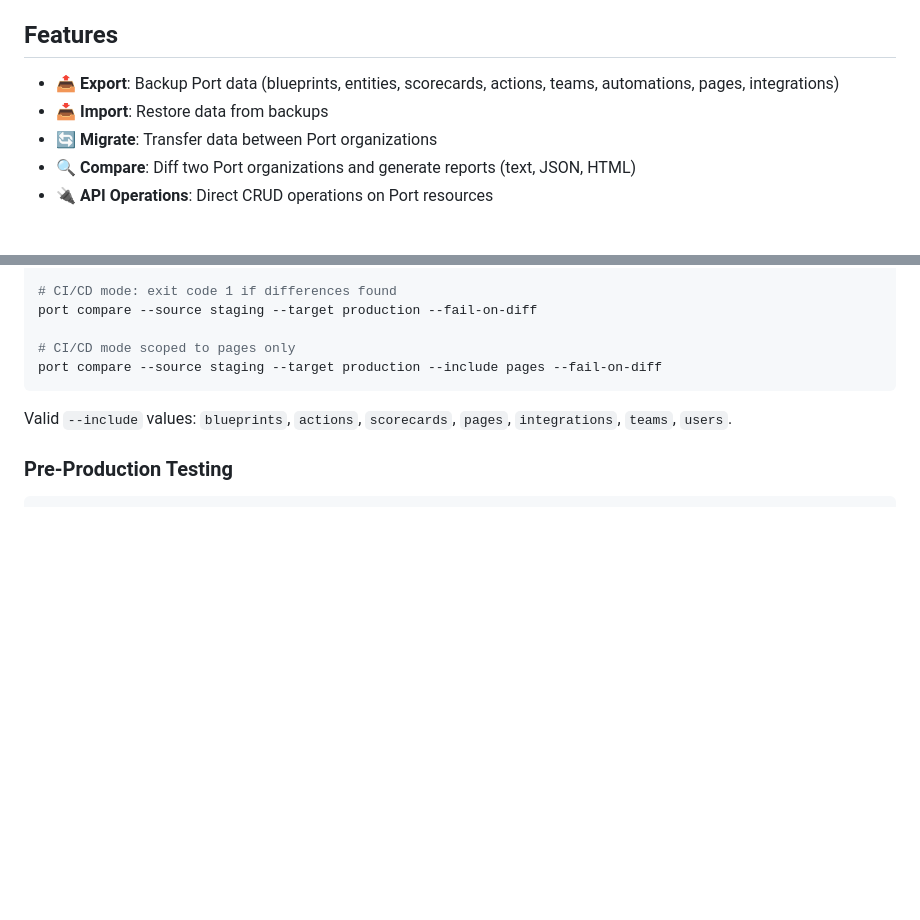
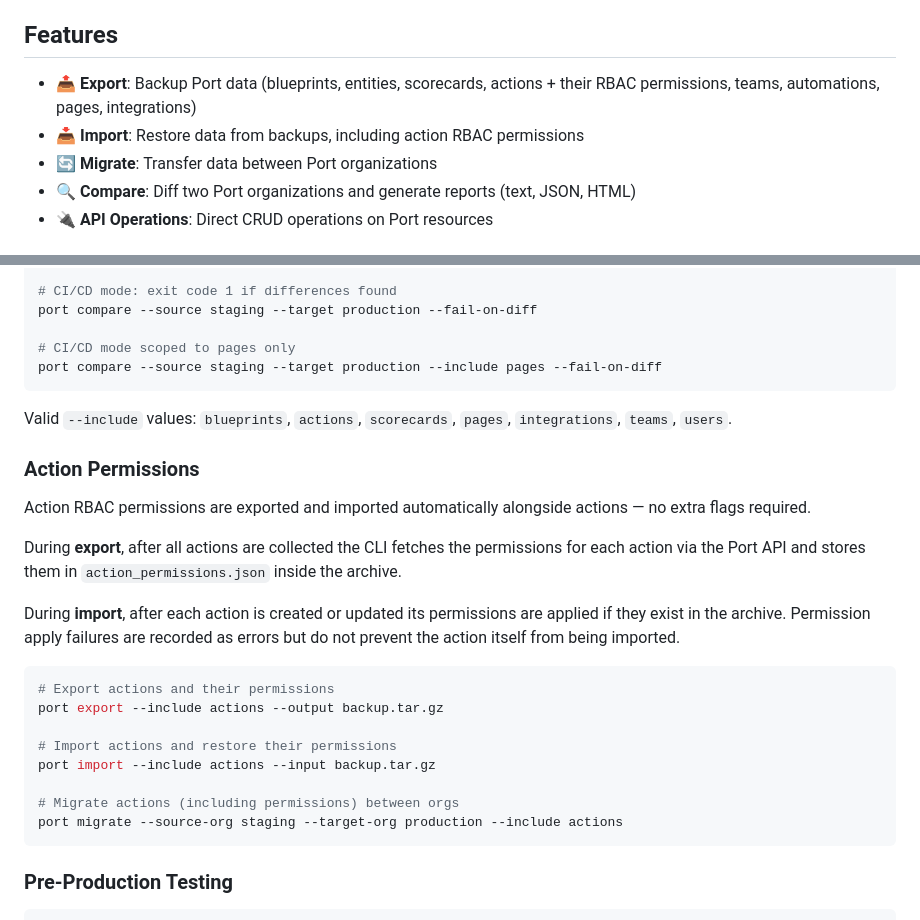
Before and after one commit to port-experimental/port-cli, a Markdown page: README.md, 2 parts joined by grey strips. Rendered like a GitHub page; blank space fills up the shorter version.

Commit message:
docs: add action permissions section to README
Co-Authored-By: Claude Sonnet 4.6 <noreply@anthropic.com>

````diff
--- a/README.md
+++ b/README.md
@@ -4,8 +4,8 @@ A modular command-line interface for Port that enables data import/export, organ
 
 ## Features
 
-- 📤 **Export**: Backup Port data (blueprints, entities, scorecards, actions, teams, automations, pages, integrations)
-- 📥 **Import**: Restore data from backups
+- 📤 **Export**: Backup Port data (blueprints, entities, scorecards, actions + their RBAC permissions, teams, automations, pages, integrations)
+- 📥 **Import**: Restore data from backups, including action RBAC permissions
 - 🔄 **Migrate**: Transfer data between Port organizations
 - 🔍 **Compare**: Diff two Port organizations and generate reports (text, JSON, HTML)
 - 🔌 **API Operations**: Direct CRUD operations on Port resources
@@ -264,6 +264,25 @@ port compare --source staging --target production --include pages --fail-on-diff
 
 Valid `--include` values: `blueprints`, `actions`, `scorecards`, `pages`, `integrations`, `teams`, `users`.
 
+### Action Permissions
+
+Action RBAC permissions are exported and imported automatically alongside actions — no extra flags required.
+
+During **export**, after all actions are collected the CLI fetches the permissions for each action via the Port API and stores them in `action_permissions.json` inside the archive.
+
+During **import**, after each action is created or updated its permissions are applied if they exist in the archive. Permission apply failures are recorded as errors but do not prevent the action itself from being imported.
+
+```bash
+# Export actions and their permissions
+port export --include actions --output backup.tar.gz
+
+# Import actions and restore their permissions
+port import --include actions --input backup.tar.gz
+
+# Migrate actions (including permissions) between orgs
+port migrate --source-org staging --target-org production --include actions
+```
+
 ### Pre-Production Testing
 
 ```bash
````
